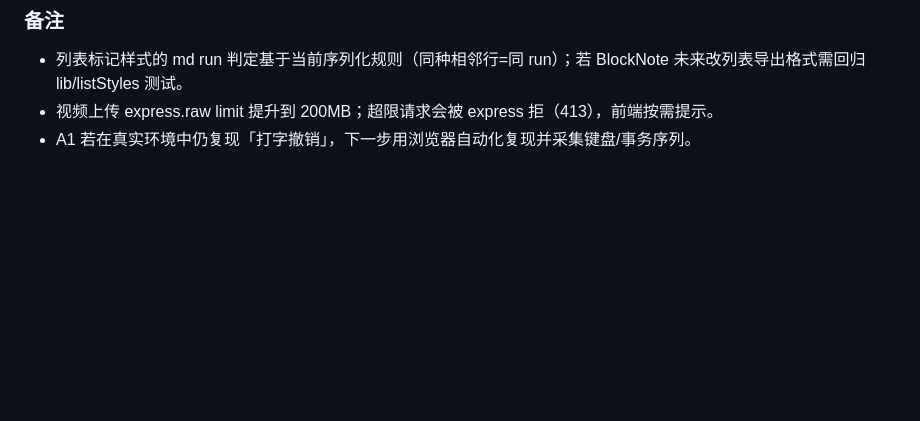
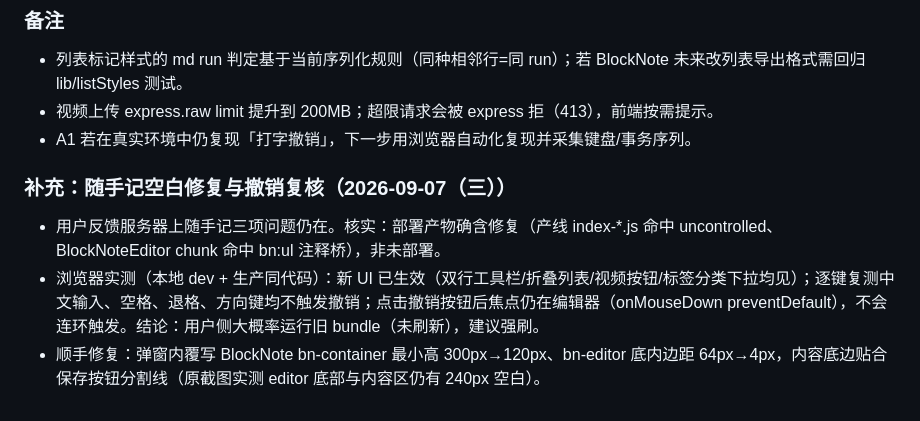
Before and after one commit to FaustDream/cloudletter, a Markdown page: docs/memory/2026-09-07.md, the part around the change. Rendered like a GitHub page; blank space fills up the shorter version.

Commit message:
docs: 记录弹窗空白修复与撤销问题复核结论（2026-09-07（三））

```diff
--- a/docs/memory/2026-09-07.md
+++ b/docs/memory/2026-09-07.md
@@ -76,3 +76,8 @@
 - 列表标记样式的 md run 判定基于当前序列化规则（同种相邻行=同 run）；若 BlockNote 未来改列表导出格式需回归 lib/listStyles 测试。
 - 视频上传 express.raw limit 提升到 200MB；超限请求会被 express 拒（413），前端按需提示。
 - A1 若在真实环境中仍复现「打字撤销」，下一步用浏览器自动化复现并采集键盘/事务序列。
+### 补充：随手记空白修复与撤销复核（2026-09-07（三））
+
+- 用户反馈服务器上随手记三项问题仍在。核实：部署产物确含修复（产线 index-*.js 命中 uncontrolled、BlockNoteEditor chunk 命中 bn:ul 注释桥），非未部署。
+- 浏览器实测（本地 dev + 生产同代码）：新 UI 已生效（双行工具栏/折叠列表/视频按钮/标签分类下拉均见）；逐键复测中文输入、空格、退格、方向键均不触发撤销；点击撤销按钮后焦点仍在编辑器（onMouseDown preventDefault），不会连环触发。结论：用户侧大概率运行旧 bundle（未刷新），建议强刷。
+- 顺手修复：弹窗内覆写 BlockNote bn-container 最小高 300px→120px、bn-editor 底内边距 64px→4px，内容底边贴合保存按钮分割线（原截图实测 editor 底部与内容区仍有 240px 空白）。
```
